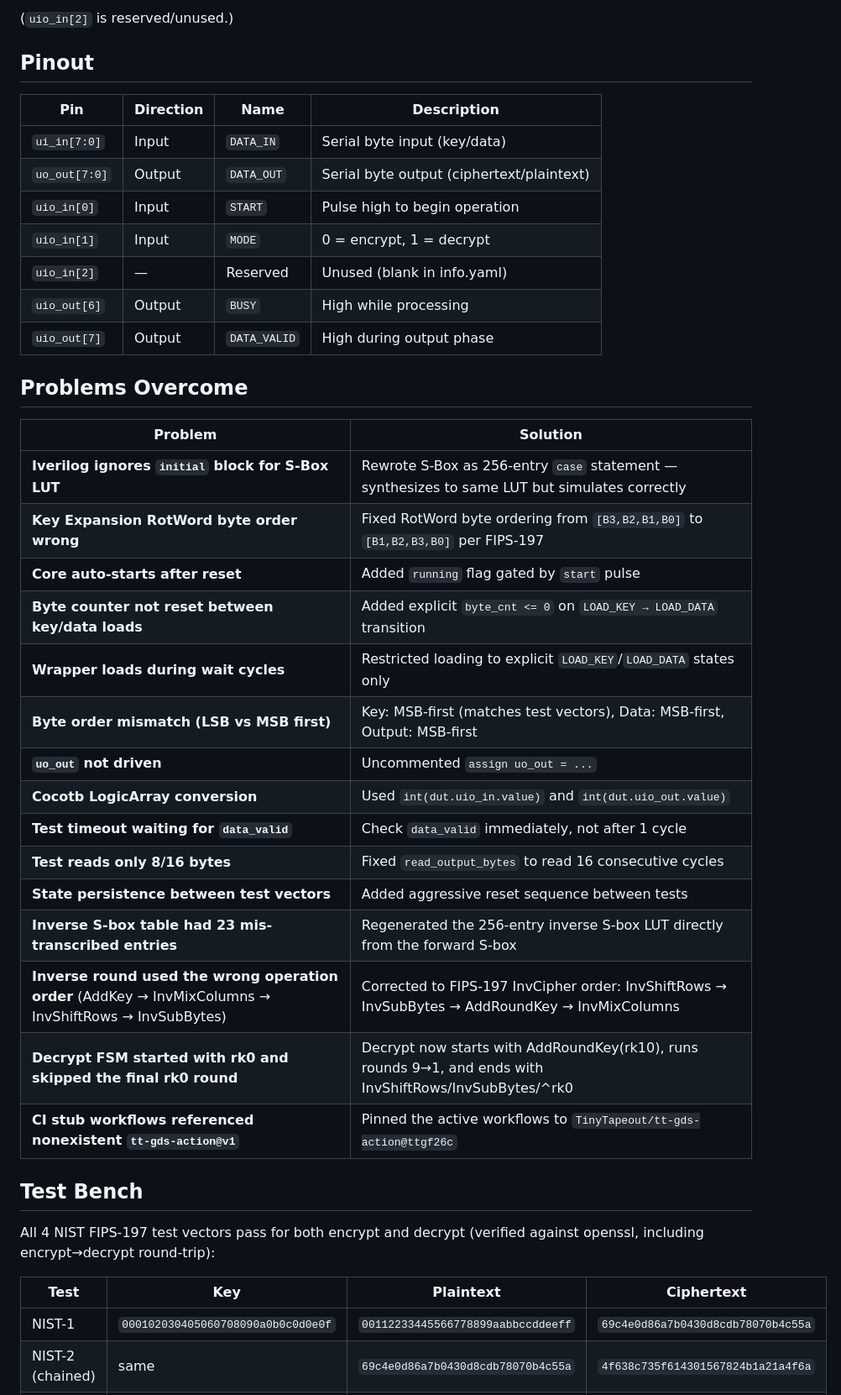
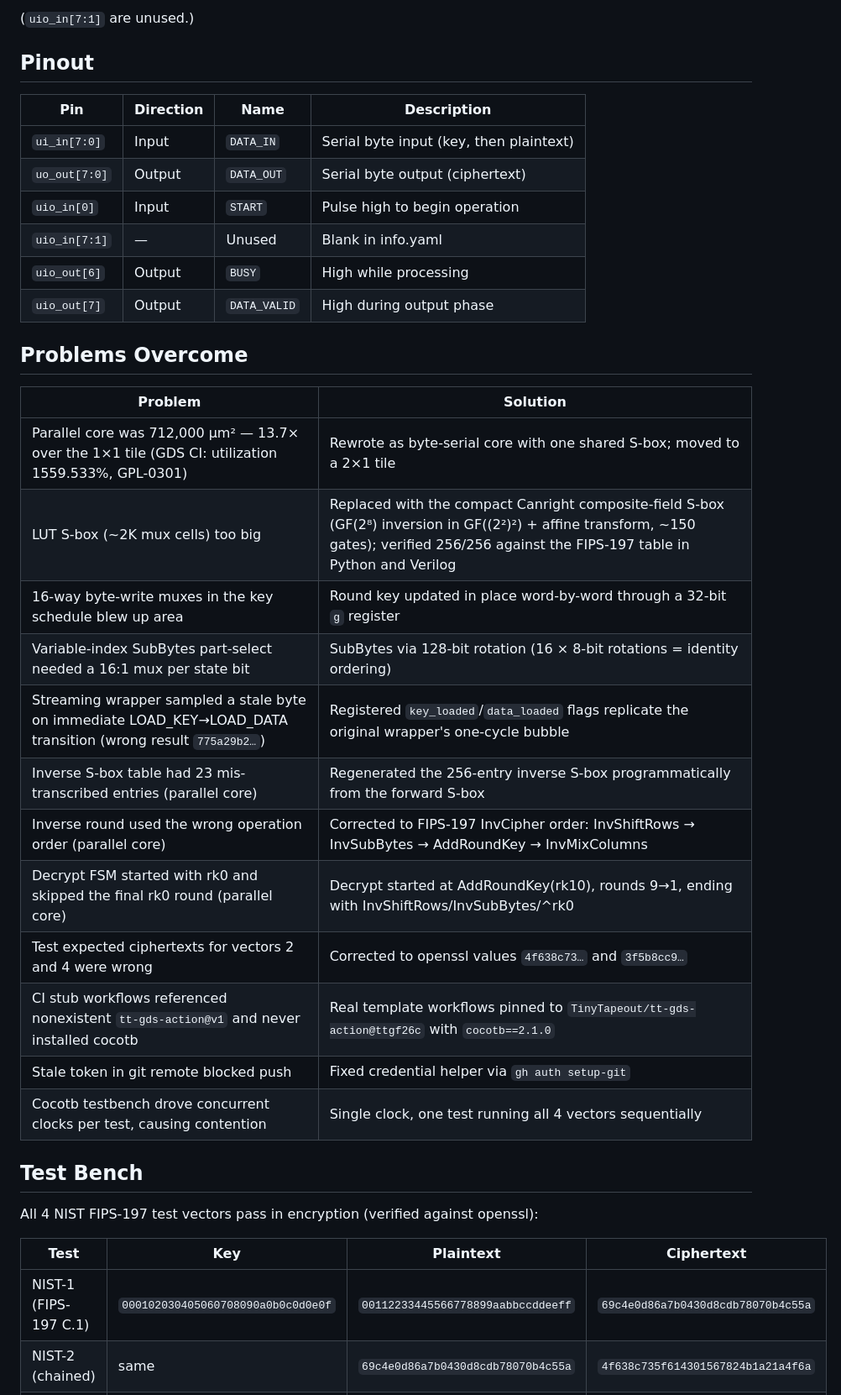
Before and after one commit to haydenCoder/aes128-asic, a Markdown page: README.md, the part around one of its changes. Shown at 84% size. Drawn GitHub-style.

```diff
--- a/README.md
+++ b/README.md
@@ -41,15 +44,14 @@ The AES-128 core follows the standard FIPS-197 specification:
 
-(`uio_in[2]` is reserved/unused.)
+(`uio_in[7:1]` are unused.)
 
 ## Pinout
 
 | Pin | Direction | Name | Description |
 |-----|-----------|------|-------------|
-| `ui_in[7:0]` | Input | `DATA_IN` | Serial byte input (key/data) |
-| `uo_out[7:0]` | Output | `DATA_OUT` | Serial byte output (ciphertext/plaintext) |
+| `ui_in[7:0]` | Input | `DATA_IN` | Serial byte input (key, then plaintext) |
+| `uo_out[7:0]` | Output | `DATA_OUT` | Serial byte output (ciphertext) |
 | `uio_in[0]` | Input | `START` | Pulse high to begin operation |
-| `uio_in[1]` | Input | `MODE` | 0 = encrypt, 1 = decrypt |
-| `uio_in[2]` | — | Reserved | Unused (blank in info.yaml) |
+| `uio_in[7:1]` | — | Unused | Blank in info.yaml |
 | `uio_out[6]` | Output | `BUSY` | High while processing |
 | `uio_out[7]` | Output | `DATA_VALID` | High during output phase |
 
@@ -57,29 +59,26 @@ The AES-128 core follows the standard FIPS-197 specification:
 
 | Problem | Solution |
 |---------|----------|
-| **Iverilog ignores `initial` block for S-Box LUT** | Rewrote S-Box as 256-entry `case` statement — synthesizes to same LUT but simulates correctly |
-| **Key Expansion RotWord byte order wrong** | Fixed RotWord byte ordering from `[B3,B2,B1,B0]` to `[B1,B2,B3,B0]` per FIPS-197 |
-| **Core auto-starts after reset** | Added `running` flag gated by `start` pulse |
-| **Byte counter not reset between key/data loads** | Added explicit `byte_cnt <= 0` on `LOAD_KEY → LOAD_DATA` transition |
-| **Wrapper loads during wait cycles** | Restricted loading to explicit `LOAD_KEY`/`LOAD_DATA` states only |
-| **Byte order mismatch (LSB vs MSB first)** | Key: MSB-first (matches test vectors), Data: MSB-first, Output: MSB-first |
-| **`uo_out` not driven** | Uncommented `assign uo_out = ...` |
-| **Cocotb LogicArray conversion** | Used `int(dut.uio_in.value)` and `int(dut.uio_out.value)` |
-| **Test timeout waiting for `data_valid`** | Check `data_valid` immediately, not after 1 cycle |
-| **Test reads only 8/16 bytes** | Fixed `read_output_bytes` to read 16 consecutive cycles |
-| **State persistence between test vectors** | Added aggressive reset sequence between tests |
-| **Inverse S-box table had 23 mis-transcribed entries** | Regenerated the 256-entry inverse S-box LUT directly from the forward S-box |
-| **Inverse round used the wrong operation order** (AddKey → InvMixColumns → InvShiftRows → InvSubBytes) | Corrected to FIPS-197 InvCipher order: InvShiftRows → InvSubBytes → AddRoundKey → InvMixColumns |
-| **Decrypt FSM started with rk0 and skipped the final rk0 round** | Decrypt now starts with AddRoundKey(rk10), runs rounds 9→1, and ends with InvShiftRows/InvSubBytes/^rk0 |
-| **CI stub workflows referenced nonexistent `tt-gds-action@v1`** | Pinned the active workflows to `TinyTapeout/tt-gds-action@ttgf26c` |
+| Parallel core was 712,000 µm² — 13.7× over the 1×1 tile (GDS CI: utilization 1559.533%, GPL-0301) | Rewrote as byte-serial core with one shared S-box; moved to a 2×1 tile |
+| LUT S-box (~2K mux cells) too big | Replaced with the compact Canright composite-field S-box (GF(2⁸) inversion in GF((2²)²) + affine transform, ~150 gates); verified 256/256 against the FIPS-197 table in Python and Verilog |
+| 16-way byte-write muxes in the key schedule blew up area | Round key updated in place word-by-word through a 32-bit `g` register |
+| Variable-index SubBytes part-select needed a 16:1 mux per state bit | SubBytes via 128-bit rotation (16 × 8-bit rotations = identity ordering) |
+| Streaming wrapper sampled a stale byte on immediate LOAD_KEY→LOAD_DATA transition (wrong result `775a29b2…`) | Registered `key_loaded`/`data_loaded` flags replicate the original wrapper's one-cycle bubble |
+| Inverse S-box table had 23 mis-transcribed entries (parallel core) | Regenerated the 256-entry inverse S-box programmatically from the forward S-box |
+| Inverse round used the wrong operation order (parallel core) | Corrected to FIPS-197 InvCipher order: InvShiftRows → InvSubBytes → AddRoundKey → InvMixColumns |
+| Decrypt FSM started with rk0 and skipped the final rk0 round (parallel core) | Decrypt started at AddRoundKey(rk10), rounds 9→1, ending with InvShiftRows/InvSubBytes/^rk0 |
+| Test expected ciphertexts for vectors 2 and 4 were wrong | Corrected to openssl values `4f638c73…` and `3f5b8cc9…` |
+| CI stub workflows referenced nonexistent `tt-gds-action@v1` and never installed cocotb | Real template workflows pinned to `TinyTapeout/tt-gds-action@ttgf26c` with `cocotb==2.1.0` |
+| Stale token in git remote blocked push | Fixed credential helper via `gh auth setup-git` |
+| Cocotb testbench drove concurrent clocks per test, causing contention | Single clock, one test running all 4 vectors sequentially |
 
 ## Test Bench
 
-All 4 NIST FIPS-197 test vectors pass for both encrypt and decrypt (verified against openssl, including encrypt→decrypt round-trip):
+All 4 NIST FIPS-197 test vectors pass in encryption (verified against openssl):
 
 | Test | Key | Plaintext | Ciphertext |
 |------|-----|-----------|------------|
-| NIST-1 | `000102030405060708090a0b0c0d0e0f` | `00112233445566778899aabbccddeeff` | `69c4e0d86a7b0430d8cdb78070b4c55a` |
+| NIST-1 (FIPS-197 C.1) | `000102030405060708090a0b0c0d0e0f` | `00112233445566778899aabbccddeeff` | `69c4e0d86a7b0430d8cdb78070b4c55a` |
 | NIST-2 (chained) | same | `69c4e0d86a7b0430d8cdb78070b4c55a` | `4f638c735f614301567824b1a21a4f6a` |
 | NIST-3 (all-zero) | `00...00` | `00...00` | `66e94bd4ef8a2c3b884cfa59ca342b2e` |
 | NIST-4 (all-zero key, all-ones pt) | `00...00` | `ff...ff` | `3f5b8cc9ea855a0afa7347d23e8d664e` |
```
Also changed, not shown: other parts of README.md (+36 -48 lines), docs/info.md (+22 -19 lines), docs/nist-waveforms.png, docs/schematic.png, docs/waveform.png, 8 other files.
